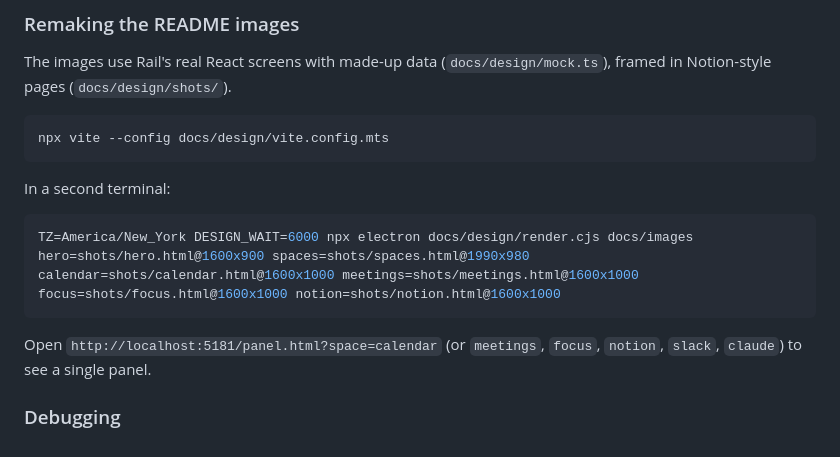
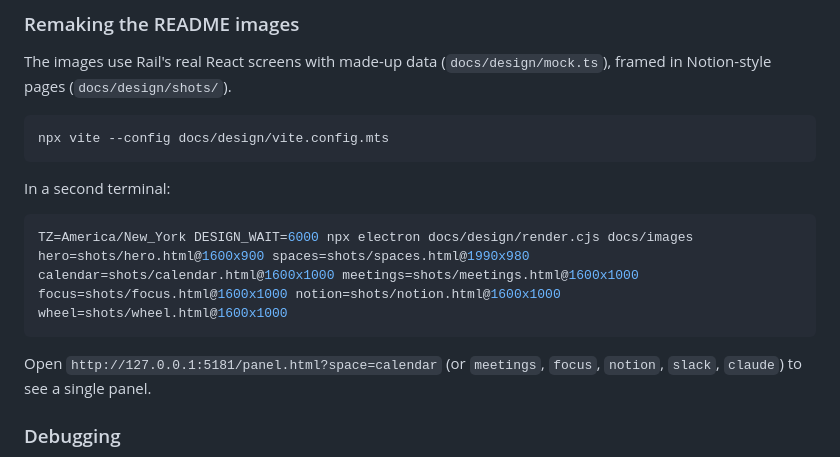
Before and after one commit to habibedits/rail, a Markdown page: README.md, the part around one of its changes. GitHub-like rendering.

Commit message:
README: space wheel image
Adds docs/images/wheel.png (mouse and trackpad versions, with Agents in
the ring), fixes Focus's shortcut on its image (now ⌃7), and pins the
design server to 127.0.0.1.

Co-Authored-By: Claude Opus 5.5 <noreply@anthropic.com>

````diff
--- a/README.md
+++ b/README.md
@@ -167,10 +169,10 @@ npx vite --config docs/design/vite.config.mts
 In a second terminal:
 
 ```bash
-TZ=America/New_York DESIGN_WAIT=6000 npx electron docs/design/render.cjs docs/images hero=shots/hero.html@1600x900 spaces=shots/spaces.html@1990x980 calendar=shots/calendar.html@1600x1000 meetings=shots/meetings.html@1600x1000 focus=shots/focus.html@1600x1000 notion=shots/notion.html@1600x1000
+TZ=America/New_York DESIGN_WAIT=6000 npx electron docs/design/render.cjs docs/images hero=shots/hero.html@1600x900 spaces=shots/spaces.html@1990x980 calendar=shots/calendar.html@1600x1000 meetings=shots/meetings.html@1600x1000 focus=shots/focus.html@1600x1000 notion=shots/notion.html@1600x1000 wheel=shots/wheel.html@1600x1000
 ```
 
-Open `http://localhost:5181/panel.html?space=calendar` (or `meetings`, `focus`, `notion`, `slack`, `claude`) to see a single panel.
+Open `http://127.0.0.1:5181/panel.html?space=calendar` (or `meetings`, `focus`, `notion`, `slack`, `claude`) to see a single panel.
 
 ### Debugging
 
````
Also changed, not shown: other parts of README.md (+2 -0 lines), docs/images/focus.png, docs/images/wheel.png (added), 6 other files.
